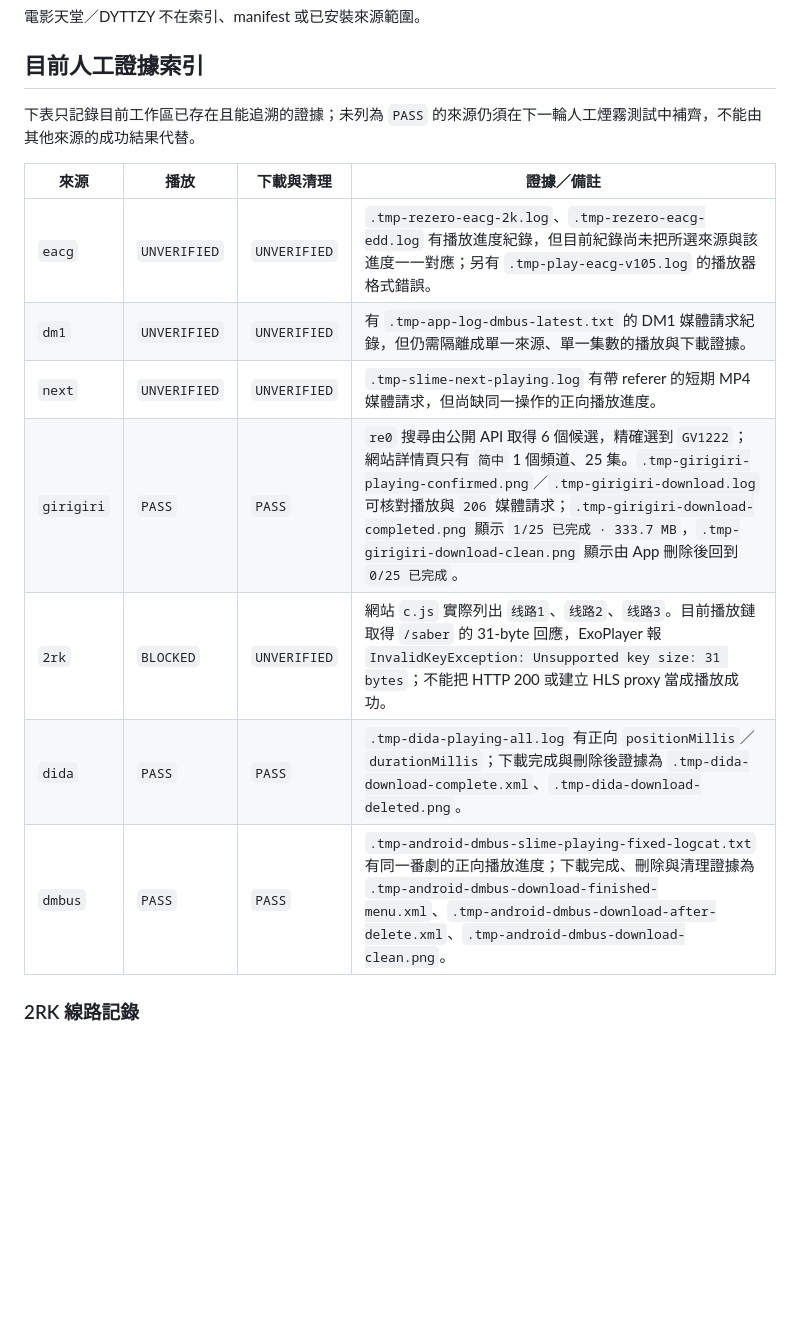
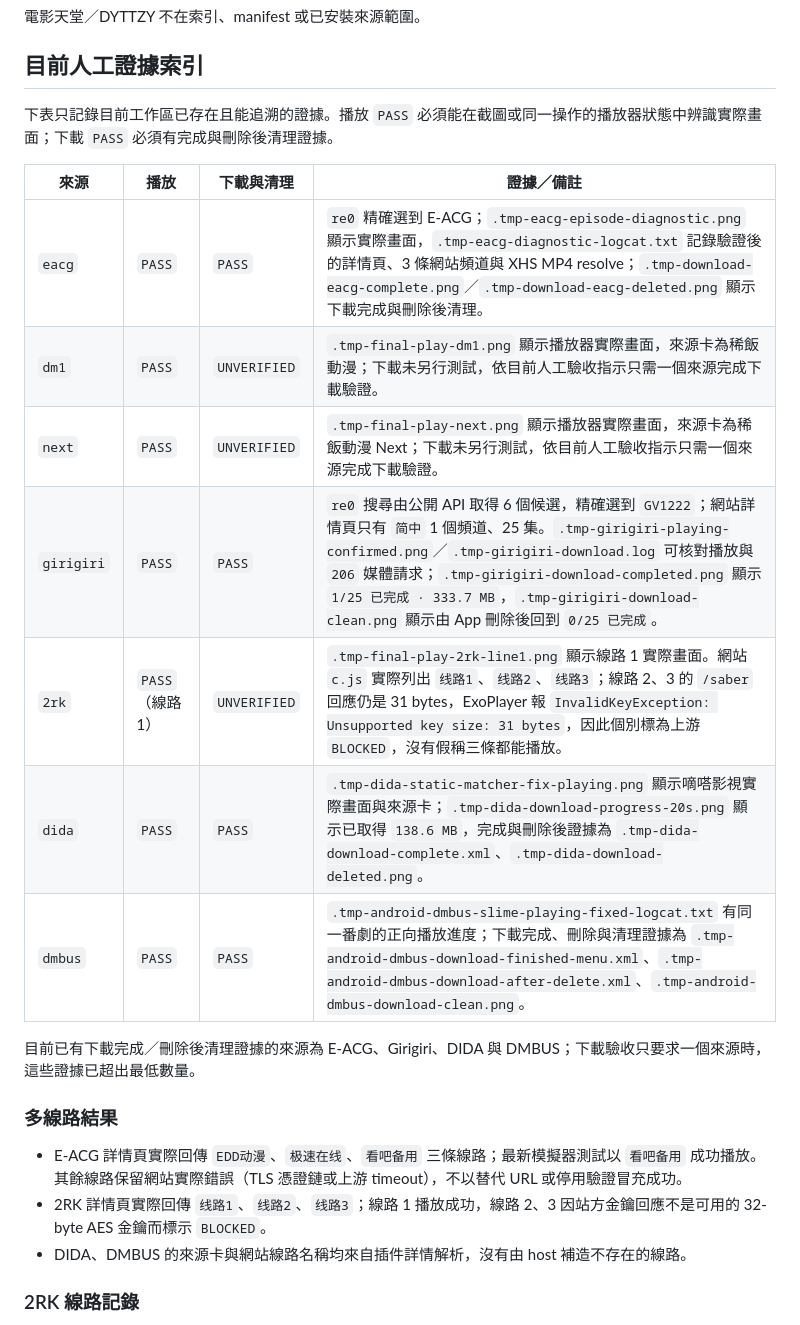
Before and after one commit to william12233/Wynime, a Markdown page: docs/source-plugins/common-smoke-test.md, the part around the change. Rendered like a GitHub page; blank space fills up the shorter version.

Commit message:
docs: record source plugin smoke evidence

```diff
--- a/docs/source-plugins/common-smoke-test.md
+++ b/docs/source-plugins/common-smoke-test.md
@@ -27,17 +27,25 @@
 
 ## 目前人工證據索引
 
-下表只記錄目前工作區已存在且能追溯的證據；未列為 `PASS` 的來源仍須在下一輪人工煙霧測試中補齊，不能由其他來源的成功結果代替。
+下表只記錄目前工作區已存在且能追溯的證據。播放 `PASS` 必須能在截圖或同一操作的播放器狀態中辨識實際畫面；下載 `PASS` 必須有完成與刪除後清理證據。
 
 | 來源 | 播放 | 下載與清理 | 證據／備註 |
 | --- | --- | --- | --- |
-| `eacg` | `UNVERIFIED` | `UNVERIFIED` | `.tmp-rezero-eacg-2k.log`、`.tmp-rezero-eacg-edd.log` 有播放進度紀錄，但目前紀錄尚未把所選來源與該進度一一對應；另有 `.tmp-play-eacg-v105.log` 的播放器格式錯誤。 |
-| `dm1` | `UNVERIFIED` | `UNVERIFIED` | 有 `.tmp-app-log-dmbus-latest.txt` 的 DM1 媒體請求紀錄，但仍需隔離成單一來源、單一集數的播放與下載證據。 |
-| `next` | `UNVERIFIED` | `UNVERIFIED` | `.tmp-slime-next-playing.log` 有帶 referer 的短期 MP4 媒體請求，但尚缺同一操作的正向播放進度。 |
+| `eacg` | `PASS` | `PASS` | `re0` 精確選到 E-ACG；`.tmp-eacg-episode-diagnostic.png` 顯示實際畫面，`.tmp-eacg-diagnostic-logcat.txt` 記錄驗證後的詳情頁、3 條網站頻道與 XHS MP4 resolve；`.tmp-download-eacg-complete.png`／`.tmp-download-eacg-deleted.png` 顯示下載完成與刪除後清理。 |
+| `dm1` | `PASS` | `UNVERIFIED` | `.tmp-final-play-dm1.png` 顯示播放器實際畫面，來源卡為稀飯動漫；下載未另行測試，依目前人工驗收指示只需一個來源完成下載驗證。 |
+| `next` | `PASS` | `UNVERIFIED` | `.tmp-final-play-next.png` 顯示播放器實際畫面，來源卡為稀飯動漫 Next；下載未另行測試，依目前人工驗收指示只需一個來源完成下載驗證。 |
 | `girigiri` | `PASS` | `PASS` | `re0` 搜尋由公開 API 取得 6 個候選，精確選到 `GV1222`；網站詳情頁只有 `简中` 1 個頻道、25 集。`.tmp-girigiri-playing-confirmed.png`／`.tmp-girigiri-download.log` 可核對播放與 `206` 媒體請求；`.tmp-girigiri-download-completed.png` 顯示 `1/25 已完成 · 333.7 MB`，`.tmp-girigiri-download-clean.png` 顯示由 App 刪除後回到 `0/25 已完成`。 |
-| `2rk` | `BLOCKED` | `UNVERIFIED` | 網站 `c.js` 實際列出 `线路1`、`线路2`、`线路3`。目前播放鏈取得 `/saber` 的 31-byte 回應，ExoPlayer 報 `InvalidKeyException: Unsupported key size: 31 bytes`；不能把 HTTP 200 或建立 HLS proxy 當成播放成功。 |
-| `dida` | `PASS` | `PASS` | `.tmp-dida-playing-all.log` 有正向 `positionMillis`／`durationMillis`；下載完成與刪除後證據為 `.tmp-dida-download-complete.xml`、`.tmp-dida-download-deleted.png`。 |
+| `2rk` | `PASS`（線路 1） | `UNVERIFIED` | `.tmp-final-play-2rk-line1.png` 顯示線路 1 實際畫面。網站 `c.js` 實際列出 `线路1`、`线路2`、`线路3`；線路 2、3 的 `/saber` 回應仍是 31 bytes，ExoPlayer 報 `InvalidKeyException: Unsupported key size: 31 bytes`，因此個別標為上游 `BLOCKED`，沒有假稱三條都能播放。 |
+| `dida` | `PASS` | `PASS` | `.tmp-dida-static-matcher-fix-playing.png` 顯示嘀嗒影視實際畫面與來源卡；`.tmp-dida-download-progress-20s.png` 顯示已取得 `138.6 MB`，完成與刪除後證據為 `.tmp-dida-download-complete.xml`、`.tmp-dida-download-deleted.png`。 |
 | `dmbus` | `PASS` | `PASS` | `.tmp-android-dmbus-slime-playing-fixed-logcat.txt` 有同一番劇的正向播放進度；下載完成、刪除與清理證據為 `.tmp-android-dmbus-download-finished-menu.xml`、`.tmp-android-dmbus-download-after-delete.xml`、`.tmp-android-dmbus-download-clean.png`。 |
+
+目前已有下載完成／刪除後清理證據的來源為 E-ACG、Girigiri、DIDA 與 DMBUS；下載驗收只要求一個來源時，這些證據已超出最低數量。
+
+### 多線路結果
+
+- E-ACG 詳情頁實際回傳 `EDD动漫`、`极速在线`、`看吧备用` 三條線路；最新模擬器測試以 `看吧备用` 成功播放。其餘線路保留網站實際錯誤（TLS 憑證鏈或上游 timeout），不以替代 URL 或停用驗證冒充成功。
+- 2RK 詳情頁實際回傳 `线路1`、`线路2`、`线路3`；線路 1 播放成功，線路 2、3 因站方金鑰回應不是可用的 32-byte AES 金鑰而標示 `BLOCKED`。
+- DIDA、DMBUS 的來源卡與網站線路名稱均來自插件詳情解析，沒有由 host 補造不存在的線路。
 
 ### 2RK 線路記錄
 
```
